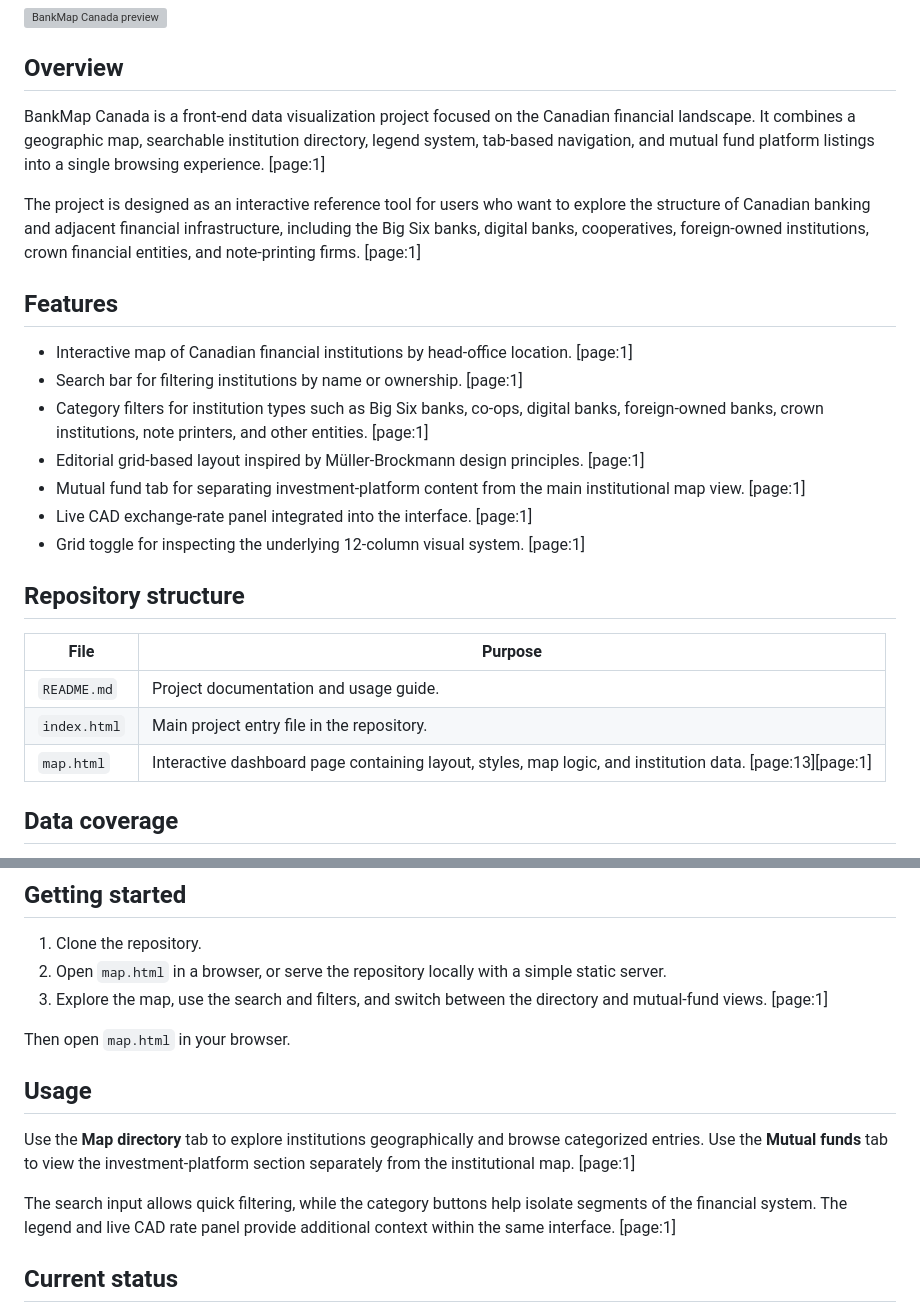
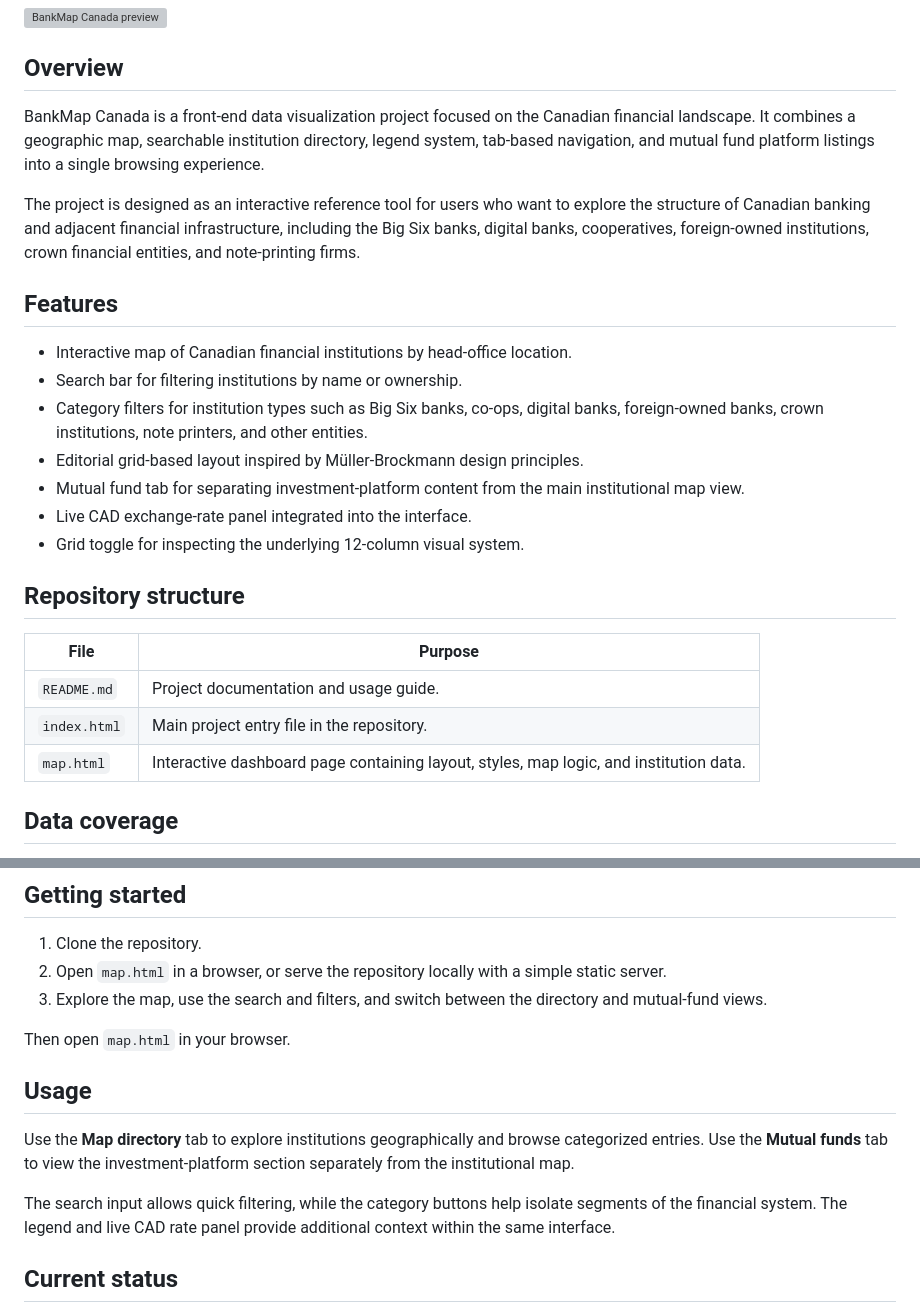
Before and after one commit to Derrickmirindi/canadian-banking-dashboard, a Markdown page: README.md, 2 parts joined by grey strips. GitHub-like rendering; grey boxes are pictures that could not be loaded.

```diff
--- a/README.md
+++ b/README.md
@@ -8,19 +8,19 @@ An interactive dashboard of Canadian banks, credit unions, foreign bank subsidia
 
 ## Overview
 
-BankMap Canada is a front-end data visualization project focused on the Canadian financial landscape. It combines a geographic map, searchable institution directory, legend system, tab-based navigation, and mutual fund platform listings into a single browsing experience. [page:1]
+BankMap Canada is a front-end data visualization project focused on the Canadian financial landscape. It combines a geographic map, searchable institution directory, legend system, tab-based navigation, and mutual fund platform listings into a single browsing experience.
 
-The project is designed as an interactive reference tool for users who want to explore the structure of Canadian banking and adjacent financial infrastructure, including the Big Six banks, digital banks, cooperatives, foreign-owned institutions, crown financial entities, and note-printing firms. [page:1]
+The project is designed as an interactive reference tool for users who want to explore the structure of Canadian banking and adjacent financial infrastructure, including the Big Six banks, digital banks, cooperatives, foreign-owned institutions, crown financial entities, and note-printing firms.
 
 ## Features
 
-- Interactive map of Canadian financial institutions by head-office location. [page:1]
-- Search bar for filtering institutions by name or ownership. [page:1]
-- Category filters for institution types such as Big Six banks, co-ops, digital banks, foreign-owned banks, crown institutions, note printers, and other entities. [page:1]
-- Editorial grid-based layout inspired by Müller-Brockmann design principles. [page:1]
-- Mutual fund tab for separating investment-platform content from the main institutional map view. [page:1]
-- Live CAD exchange-rate panel integrated into the interface. [page:1]
-- Grid toggle for inspecting the underlying 12-column visual system. [page:1]
+- Interactive map of Canadian financial institutions by head-office location.
+- Search bar for filtering institutions by name or ownership.
+- Category filters for institution types such as Big Six banks, co-ops, digital banks, foreign-owned banks, crown institutions, note printers, and other entities.
+- Editorial grid-based layout inspired by Müller-Brockmann design principles.
+- Mutual fund tab for separating investment-platform content from the main institutional map view.
+- Live CAD exchange-rate panel integrated into the interface.
+- Grid toggle for inspecting the underlying 12-column visual system.
 
 ## Repository structure
 
@@ -28,7 +28,7 @@ The project is designed as an interactive reference tool for users who want to e
 |------|---------|
 | `README.md` | Project documentation and usage guide.  |
 | `index.html` | Main project entry file in the repository.  |
-| `map.html` | Interactive dashboard page containing layout, styles, map logic, and institution data. [page:13][page:1] |
+| `map.html` | Interactive dashboard page containing layout, styles, map logic, and institution data. |
 
 ## Data coverage
 
@@ -46,15 +46,15 @@ This makes the dashboard useful not only as a finance reference interface but al
 
 1. Clone the repository.
 2. Open `map.html` in a browser, or serve the repository locally with a simple static server.
-3. Explore the map, use the search and filters, and switch between the directory and mutual-fund views. [page:1]
+3. Explore the map, use the search and filters, and switch between the directory and mutual-fund views.
 
 Then open `map.html` in your browser.
 
 ## Usage
 
-Use the **Map directory** tab to explore institutions geographically and browse categorized entries. Use the **Mutual funds** tab to view the investment-platform section separately from the institutional map. [page:1]
+Use the **Map directory** tab to explore institutions geographically and browse categorized entries. Use the **Mutual funds** tab to view the investment-platform section separately from the institutional map.
 
-The search input allows quick filtering, while the category buttons help isolate segments of the financial system. The legend and live CAD rate panel provide additional context within the same interface. [page:1]
+The search input allows quick filtering, while the category buttons help isolate segments of the financial system. The legend and live CAD rate panel provide additional context within the same interface.
 
 ## Current status
 
```
